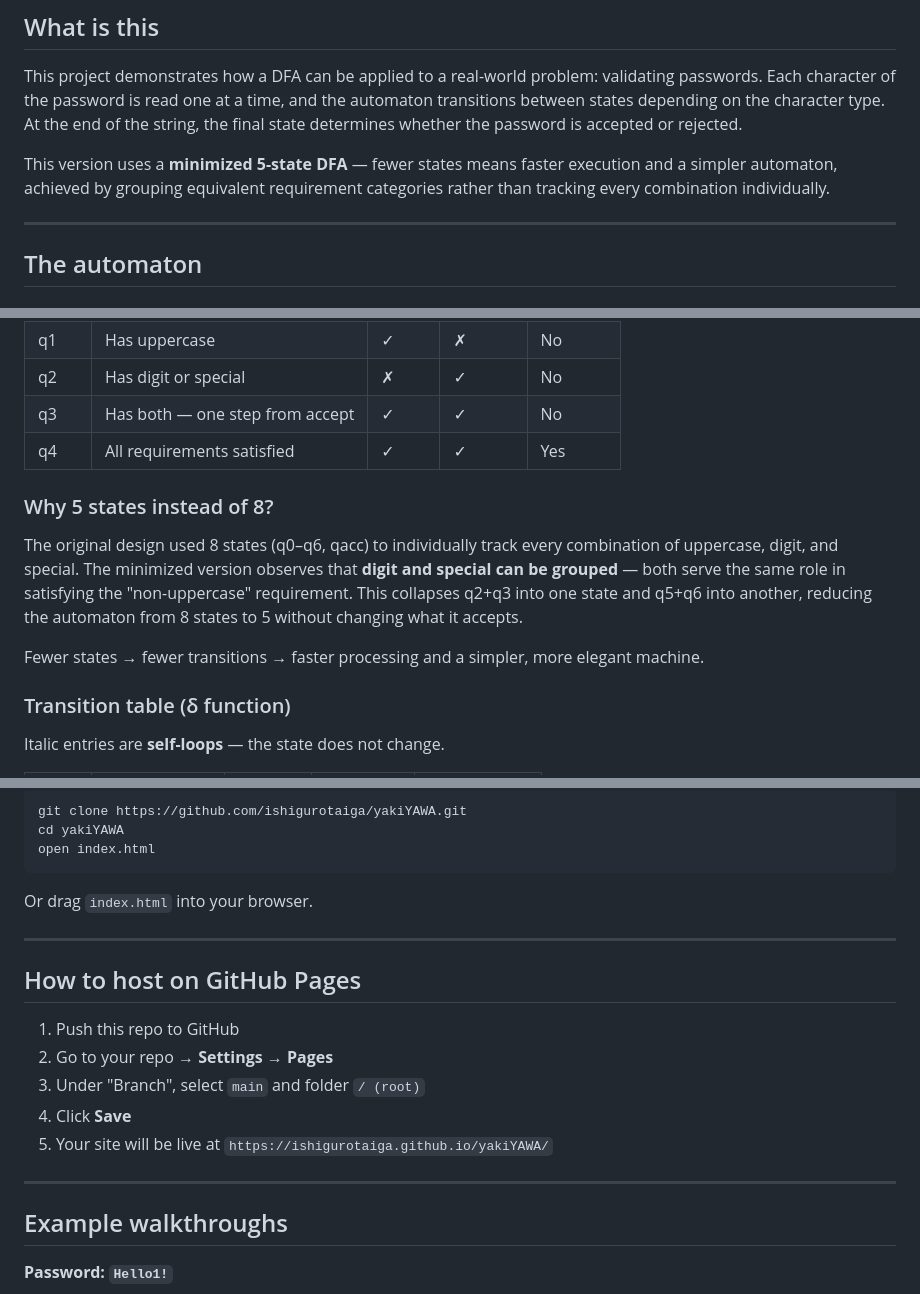
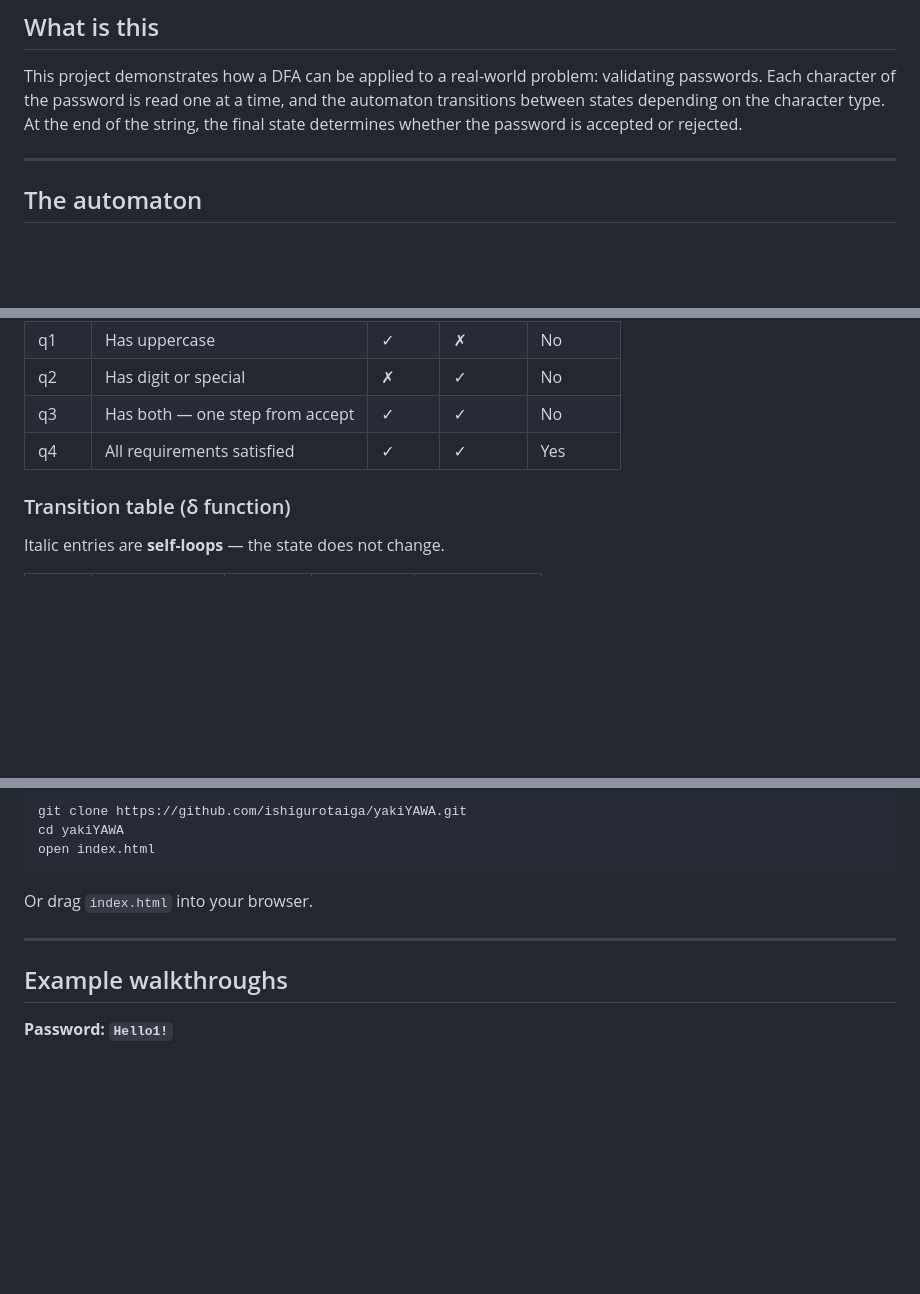
Before and after one commit to IshiguroTaiga/yakiYAWA, a Markdown page: README.md, 3 parts joined by grey strips. Rendered like a GitHub page; blank space fills up the shorter version.

Commit message:
Update README to simplify content
Removed sections discussing the minimized DFA and GitHub Pages hosting instructions.

```diff
--- a/README.md
+++ b/README.md
@@ -9,8 +9,6 @@ Live demo → https://ishigurotaiga.github.io/yakiYAWA/
 ## What is this
 
 This project demonstrates how a DFA can be applied to a real-world problem: validating passwords. Each character of the password is read one at a time, and the automaton transitions between states depending on the character type. At the end of the string, the final state determines whether the password is accepted or rejected.
-
-This version uses a **minimized 5-state DFA** — fewer states means faster execution and a simpler automaton, achieved by grouping equivalent requirement categories rather than tracking every combination individually.
 
 ---
 
@@ -37,13 +35,6 @@ A DFA is defined as a 5-tuple: **M = (Q, Σ, δ, q0, F)**
 | q2 | Has digit or special | ✗ | ✓ | No |
 | q3 | Has both — one step from accept | ✓ | ✓ | No |
 | q4 | All requirements satisfied | ✓ | ✓ | Yes |
-
-
-### Why 5 states instead of 8?
-
-The original design used 8 states (q0–q6, qacc) to individually track every combination of uppercase, digit, and special. The minimized version observes that **digit and special can be grouped** — both serve the same role in satisfying the "non-uppercase" requirement. This collapses q2+q3 into one state and q5+q6 into another, reducing the automaton from 8 states to 5 without changing what it accepts.
-
-Fewer states → fewer transitions → faster processing and a simpler, more elegant machine.
 
 ### Transition table (δ function)
 
@@ -105,16 +96,6 @@ Or drag `index.html` into your browser.
 
 ---
 
-## How to host on GitHub Pages
-
-1. Push this repo to GitHub
-2. Go to your repo → **Settings** → **Pages**
-3. Under "Branch", select `main` and folder `/ (root)`
-4. Click **Save**
-5. Your site will be live at `https://ishigurotaiga.github.io/yakiYAWA/`
-
----
-
 ## Example walkthroughs
 
 **Password: `Hello1!`**
```
